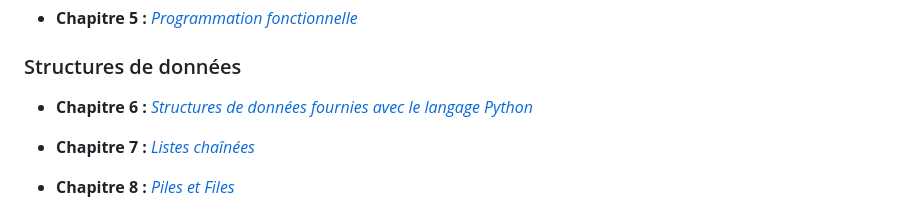
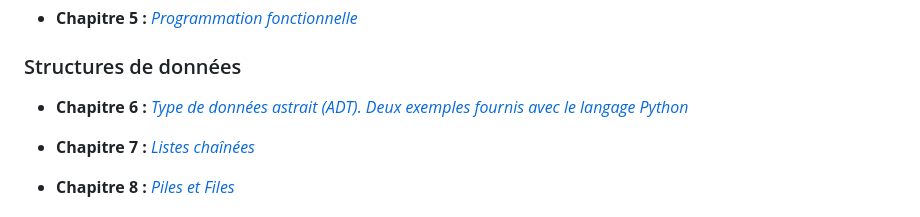
Before and after one commit to DLatreyte/hugo-site-source, a Markdown page: content/terminales-nsi/_index.md, the part around the change. Rendered like a GitHub page.

Commit message:
rebuilding hugo-site-source Dim 22 oct 2023 10:48:08 +04

```diff
--- a/content/terminales-nsi/_index.md
+++ b/content/terminales-nsi/_index.md
@@ -69,7 +69,7 @@ layout: single
 
 ### Structures de données
 
-- **Chapitre 6 :** [*Structures de données fournies avec le langage Python*](chap-6)
+- **Chapitre 6 :** [*Type de données astrait (ADT). Deux exemples fournis avec le langage Python*](chap-6)
 
 - **Chapitre 7 :** [*Listes chaînées*](chap-7)
 
```
